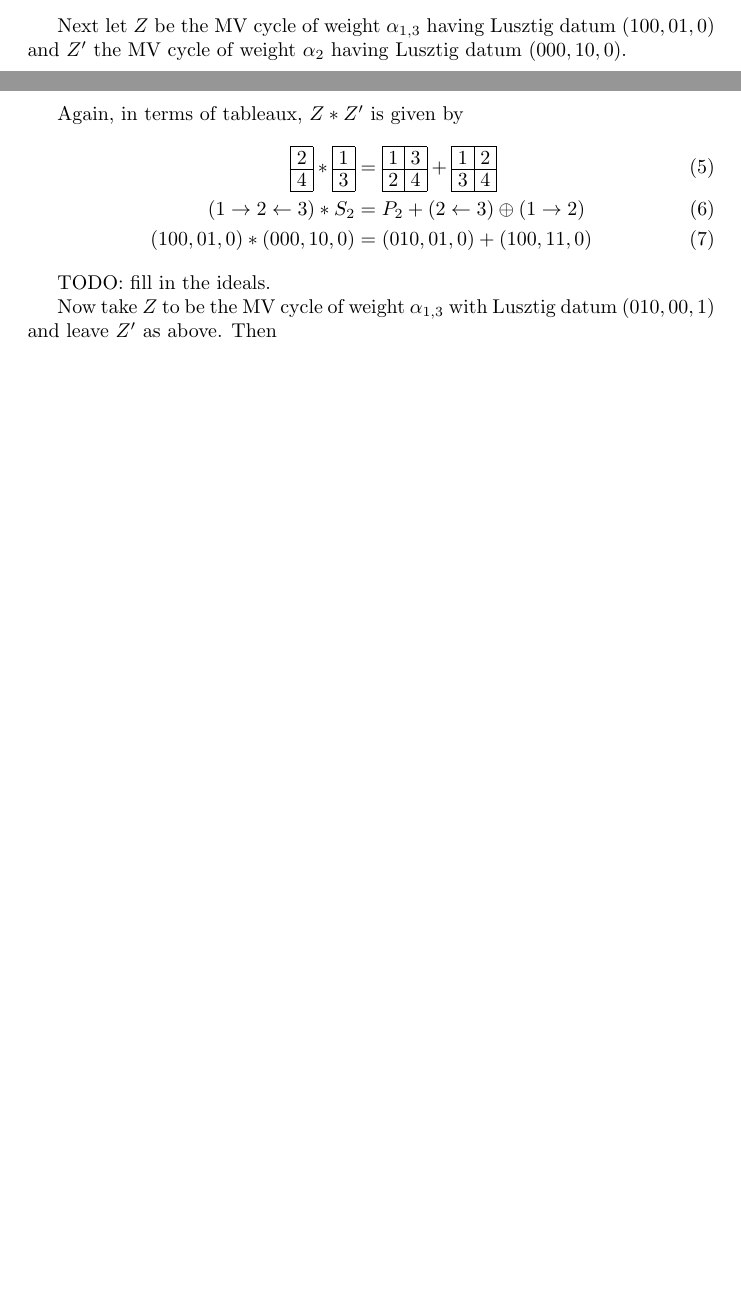
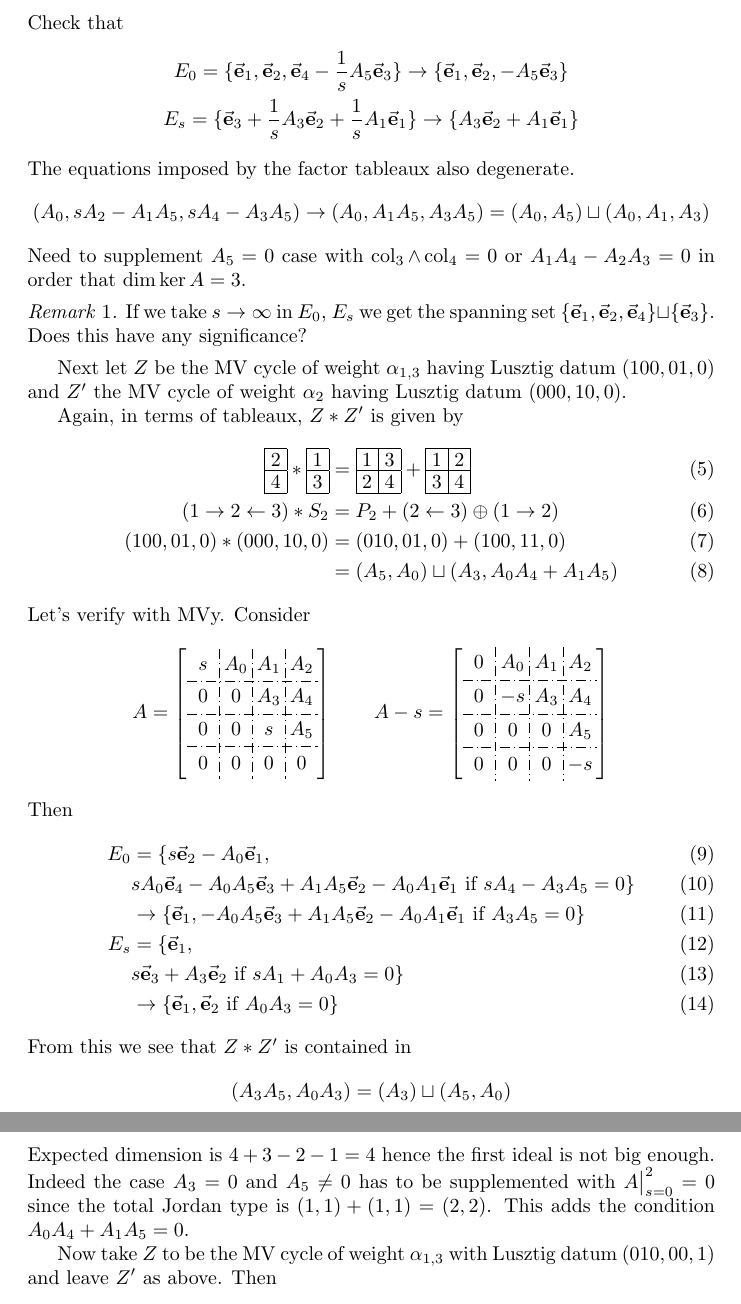
Before and after one commit to annedranowski/mvybd, a LaTeX problem sheet (examples.tex): two parts of pages 1 and 2 of 15 before the commit and two parts of pages 2 and 3 of 16 after it, joined at a grey line, cut at the place of the change, the shorter picture padded with empty space. Compiled offline with pdfLaTeX.

Commit message:
added explanation to first two examples

```diff
--- a/examples.tex
+++ b/examples.tex
@@ -32,6 +32,24 @@ where the ideals in line 3 are given in coordinates on matrices of the form
         0 & 0 & 0 & 0
         \end{BMAT}\right]
 \]
+Check that
+\[
+\begin{gathered}
+    E_0 = \{\e_1 , \e_2 , \e_4 - \frac 1 s A_5 \e_3 \} \to \{\e_1 , \e_2 , - A_5 \e_3 \} \\
+    E_s = \{\e_3 + \frac 1 s A_3 \e_2 + \frac 1 s A_1 \e_1 \} \to \{A_3 \e_2 + A_1 \e_1 \}
+\end{gathered}
+\]
+The equations imposed by the factor tableaux also degenerate.
+\[
+(A_0, sA_2 - A_1 A_5, sA_4 - A_3 A_5) \to (A_0, A_1A_5, A_3A_5) = (A_0,A_5) \sqcup (A_0, A_1, A_3)
+\]
+Need to supplement $A_5 = 0$ case with $\col_3 \wedge \col_4 = 0$ or $A_1 A_4 - A_2 A_3 = 0$ in order that $\dim \ker A = 3$.
+
+\begin{remark}
+    If we take $s\to\infty$ in $E_0$, $E_s$ we get the spanning set $\{\e_1,\e_2,\e_4\}\sqcup\{\e_3\}$. Does this have any significance?
+\end{remark}
+
+
 
 Next let $Z$ be the MV cycle of weight $\alpha_{1,3}$ having Lusztig datum $(100,01,0)$ and $Z'$ the MV cycle of weight $\alpha_2$ having Lusztig datum $(000,10,0)$.
 
@@ -39,10 +57,40 @@ Again, in terms of tableaux, $Z\ast Z'$ is given by
 \begin{align}
     \young(2,4) \ast \young(1,3) &= \young(13,24) + \young(12,34) \\
     (1\to 2\leftarrow 3) \ast S_2 &= P_2 + (2\leftarrow 3) \oplus (1 \to 2) \\
-    (100,01,0) \ast (000,10,0) &= (010,01,0) + (100,11,0)
+    (100,01,0) \ast (000,10,0) &= (010,01,0) + (100,11,0) \\
+    & = (A_5, A_0) \sqcup (A_3, A_0 A_4 + A_1 A_5)
 \end{align}
-
-TODO: fill in the ideals.
+%
+% TODO: fill in the ideals.
+Let's verify with MVy. Consider
+\[
+    A = \left[\begin{BMAT}(e){c;c;c;c}{c;c;c;c}
+        s & A_0 & A_1 & A_2\\
+        0 & 0 & A_3 & A_4\\
+        0 & 0 & s & A_5\\
+        0 & 0 & 0 & 0
+        \end{BMAT}\right] \qquad A-s =
+        \left[\begin{BMAT}(e){c;c;c;c}{c;c;c;c}
+            0 & A_0 & A_1 & A_2\\
+            0 & -s & A_3 & A_4\\
+            0 & 0 & 0 & A_5\\
+            0 & 0 & 0 & -s
+            \end{BMAT}\right]
+\]
+Then
+\begin{align}
+    E_0 &= \{s \e_2 - A_0 \e_1, \\
+     & sA_0 \e_4 - A_0 A_5 \e_3 + A_1 A_5 \e_2 - A_0 A_1 \e_1 \text{ if } sA_4 - A_3 A_5 = 0 \}\\
+     &\to \{ \e_1, -A_0A_5 \e_3 + A_1 A_5 \e_2 - A_0 A_1 \e_1 \text{ if } A_3 A_5 = 0 \} \\
+    E_s &= \{\e_1, \\
+        & s\e_3 + A_3 \e_2 \text{ if } sA_1 + A_0 A_3 = 0 \} \\
+        &\to \{ \e_1 , \e_2 \text{ if } A_0 A_3 = 0  \}
+\end{align}
+From this we see that $Z\ast Z'$ is contained in
+\[
+(A_3 A_5 , A_0 A_3) = (A_3) \sqcup (A_5, A_0)
+\]
+Expected dimension is $4 + 3 - 2 - 1 = 4$ hence the first ideal is not big enough. Indeed the case $A_3 = 0$ and $A_5 \ne 0$ has to be supplemented with $A\big|_{s=0}^2 = 0$ since the total Jordan type is $(1,1) + (1,1) = (2,2)$. This adds the condition $A_0 A_4 + A_1 A_5 = 0$.
 
 Now take $Z$ to be the MV cycle of weight $\alpha_{1,3}$ with Lusztig datum $(010,00,1)$ and leave $Z'$ as above. Then
 \begin{align}
```
Also changed, not shown: examples.pdf, 1 other file.
